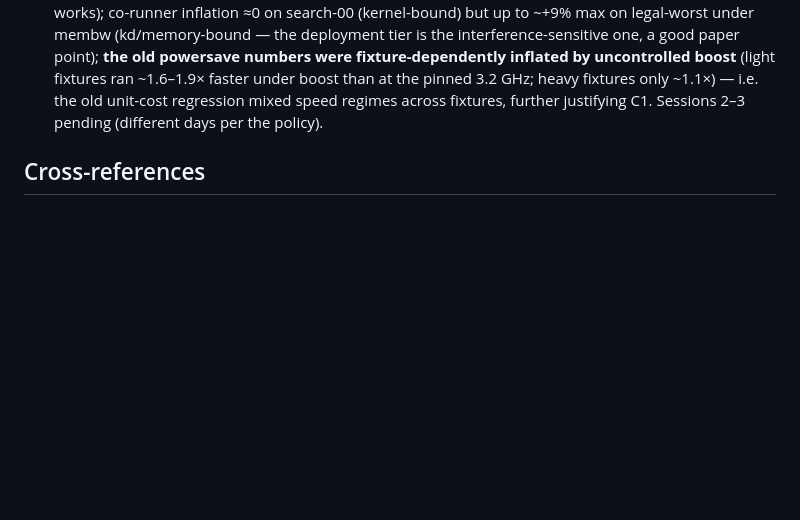
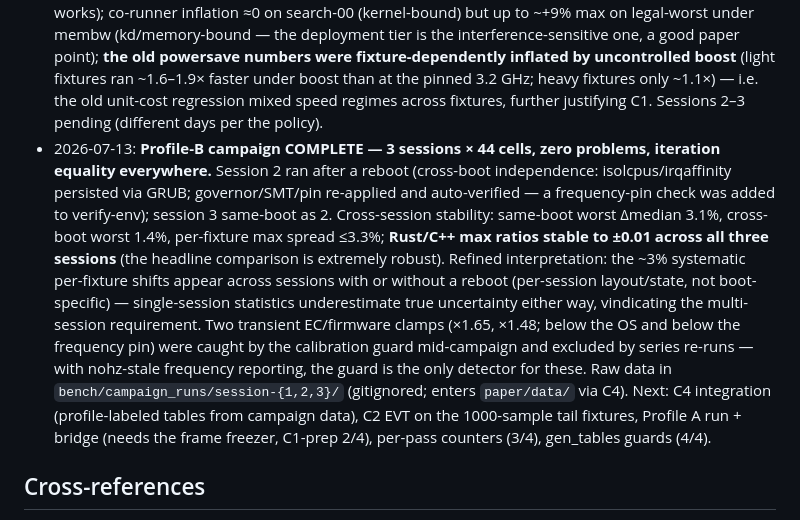
Before and after one commit to ytakano/autoware_workspace, a Markdown page: plan/paper_fix.md, the part around the change. GitHub-like rendering; blank space fills up the shorter version.

Commit message:
docs(ndt): record the Profile-B campaign complete (3 sessions, clean)
3 sessions x 44 cells, zero problems, iteration equality everywhere;
session 2 across a reboot cycle. Cross-session stability: worst
median shift 3.1% (per-session layout/state, reboot or not --
single-session statistics underestimate true uncertainty,
vindicating the multi-session requirement); Rust/C++ max ratios
stable to +/-0.01 across all sessions. Two transient platform clamps
caught by the calibration guard and excluded. Raw data with
manifests under bench/campaign_runs/ awaits C4 integration; next: C4
profile-labeled tables, C2 EVT on the 1000-sample tails, Profile A +
bridge, per-pass counters.

Signed-off-by: Yuuki Takano <ytakanoster@gmail.com>

```diff
--- a/plan/paper_fix.md
+++ b/plan/paper_fix.md
@@ -641,6 +641,22 @@ extra drives are declared future work unless time permits.
   under boost than at the pinned 3.2 GHz; heavy fixtures only ~1.1×) — i.e. the old
   unit-cost regression mixed speed regimes across fixtures, further justifying C1.
   Sessions 2–3 pending (different days per the policy).
+- 2026-07-13: **Profile-B campaign COMPLETE — 3 sessions × 44 cells, zero problems,
+  iteration equality everywhere.** Session 2 ran after a reboot (cross-boot independence:
+  isolcpus/irqaffinity persisted via GRUB; governor/SMT/pin re-applied and auto-verified —
+  a frequency-pin check was added to verify-env); session 3 same-boot as 2. Cross-session
+  stability: same-boot worst Δmedian 3.1%, cross-boot worst 1.4%, per-fixture max spread
+  ≤3.3%; **Rust/C++ max ratios stable to ±0.01 across all three sessions** (the headline
+  comparison is extremely robust). Refined interpretation: the ~3% systematic per-fixture
+  shifts appear across sessions with or without a reboot (per-session layout/state, not
+  boot-specific) — single-session statistics underestimate true uncertainty either way,
+  vindicating the multi-session requirement. Two transient EC/firmware clamps (×1.65,
+  ×1.48; below the OS and below the frequency pin) were caught by the calibration guard
+  mid-campaign and excluded by series re-runs — with nohz-stale frequency reporting, the
+  guard is the only detector for these. Raw data in `bench/campaign_runs/session-{1,2,3}/`
+  (gitignored; enters `paper/data/` via C4). Next: C4 integration (profile-labeled tables
+  from campaign data), C2 EVT on the 1000-sample tail fixtures, Profile A run + bridge
+  (needs the frame freezer, C1-prep 2/4), per-pass counters (3/4), gen_tables guards (4/4).
 
 ## Cross-references
 
```
